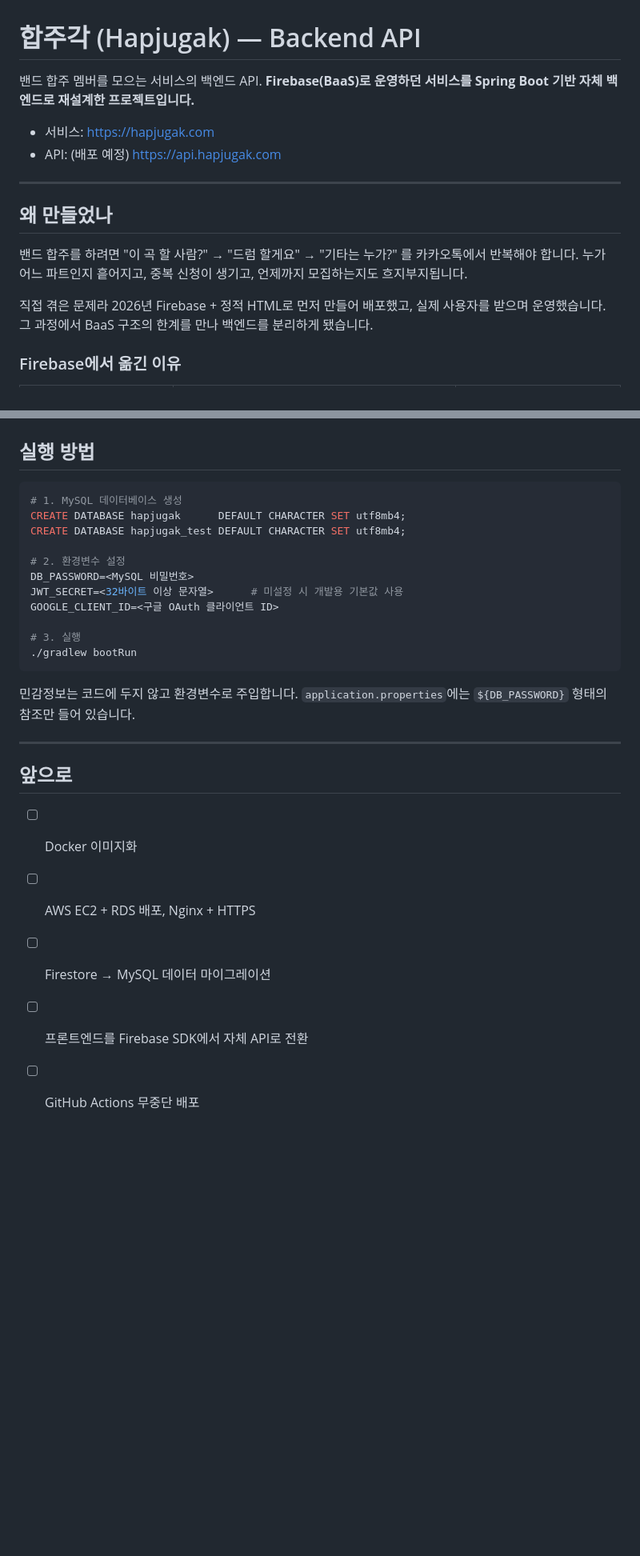
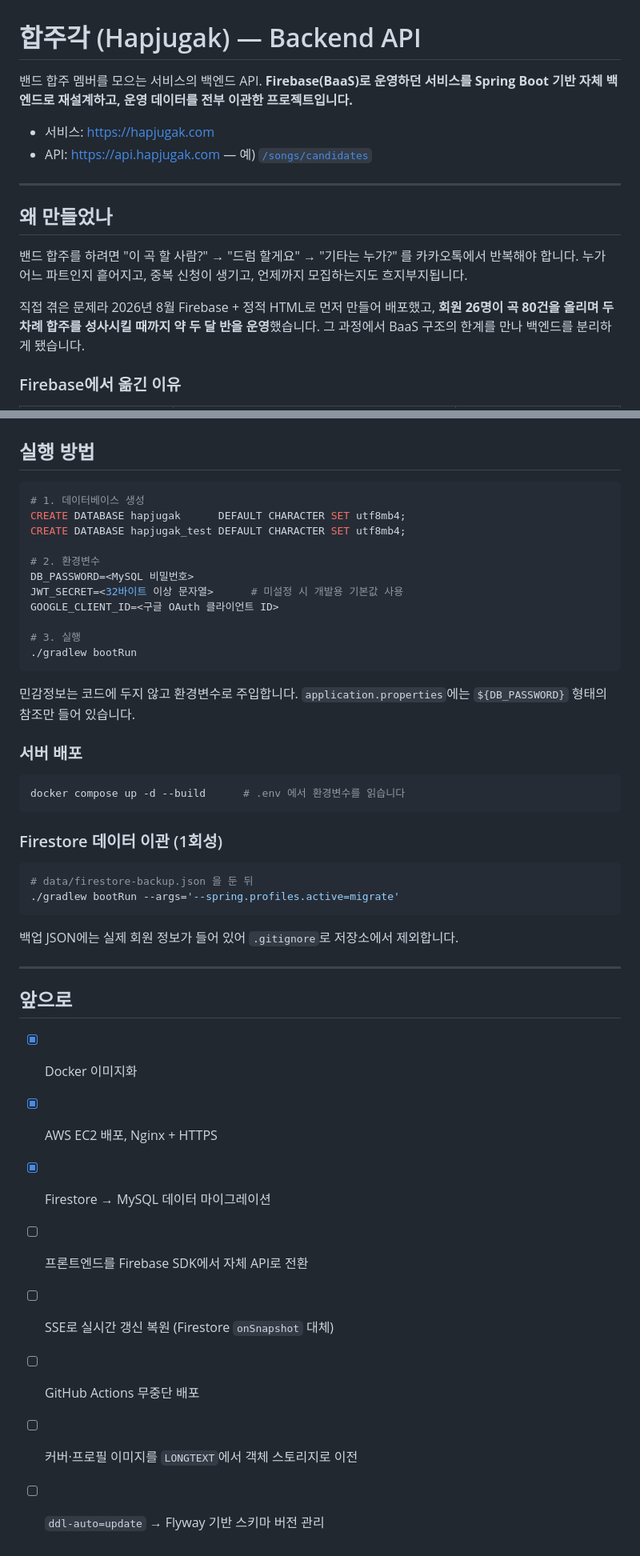
Before and after one commit to Junho2513/hapjugak-api, a Markdown page: README.md, 2 parts joined by grey strips. Shown at 80% size. GitHub-like rendering; blank space fills up the shorter version.

````diff
--- a/README.md
+++ b/README.md
@@ -1,10 +1,10 @@
 # 합주각 (Hapjugak) — Backend API
 
 밴드 합주 멤버를 모으는 서비스의 백엔드 API.
-**Firebase(BaaS)로 운영하던 서비스를 Spring Boot 기반 자체 백엔드로 재설계한 프로젝트입니다.**
+**Firebase(BaaS)로 운영하던 서비스를 Spring Boot 기반 자체 백엔드로 재설계하고, 운영 데이터를 전부 이관한 프로젝트입니다.**
 
 - 서비스: https://hapjugak.com
-- API: (배포 예정) https://api.hapjugak.com
+- API: https://api.hapjugak.com — 예) [`/songs/candidates`](https://api.hapjugak.com/songs/candidates)
 
 ---
 
@@ -13,7 +13,7 @@
 밴드 합주를 하려면 "이 곡 할 사람?" → "드럼 할게요" → "기타는 누가?" 를 카카오톡에서 반복해야 합니다.
 누가 어느 파트인지 흩어지고, 중복 신청이 생기고, 언제까지 모집하는지도 흐지부지됩니다.
 
-직접 겪은 문제라 2026년 Firebase + 정적 HTML로 먼저 만들어 배포했고, 실제 사용자를 받으며 운영했습니다.
+직접 겪은 문제라 2026년 8월 Firebase + 정적 HTML로 먼저 만들어 배포했고, **회원 26명이 곡 80건을 올리며 두 차례 합주를 성사시킬 때까지 약 두 달 반을 운영**했습니다.
 그 과정에서 BaaS 구조의 한계를 만나 백엔드를 분리하게 됐습니다.
 
 ### Firebase에서 옮긴 이유
@@ -218,11 +276,11 @@ SlotConcurrencyTest          1개   동시성 — 실제 MySQL
 ## 실행 방법
 
 ```bash
-# 1. MySQL 데이터베이스 생성
+# 1. 데이터베이스 생성
 CREATE DATABASE hapjugak      DEFAULT CHARACTER SET utf8mb4;
 CREATE DATABASE hapjugak_test DEFAULT CHARACTER SET utf8mb4;
 
-# 2. 환경변수 설정
+# 2. 환경변수
 DB_PASSWORD=<MySQL 비밀번호>
 JWT_SECRET=<32바이트 이상 문자열>      # 미설정 시 개발용 기본값 사용
 GOOGLE_CLIENT_ID=<구글 OAuth 클라이언트 ID>
@@ -234,12 +292,30 @@ GOOGLE_CLIENT_ID=<구글 OAuth 클라이언트 ID>
 민감정보는 코드에 두지 않고 환경변수로 주입합니다.
 `application.properties`에는 `${DB_PASSWORD}` 형태의 참조만 들어 있습니다.
 
+### 서버 배포
+
+```bash
+docker compose up -d --build      # .env 에서 환경변수를 읽습니다
+```
+
+### Firestore 데이터 이관 (1회성)
+
+```bash
+# data/firestore-backup.json 을 둔 뒤
+./gradlew bootRun --args='--spring.profiles.active=migrate'
+```
+
+백업 JSON에는 실제 회원 정보가 들어 있어 `.gitignore`로 저장소에서 제외합니다.
+
 ---
 
 ## 앞으로
 
-- [ ] Docker 이미지화
-- [ ] AWS EC2 + RDS 배포, Nginx + HTTPS
-- [ ] Firestore → MySQL 데이터 마이그레이션
+- [x] Docker 이미지화
+- [x] AWS EC2 배포, Nginx + HTTPS
+- [x] Firestore → MySQL 데이터 마이그레이션
 - [ ] 프론트엔드를 Firebase SDK에서 자체 API로 전환
+- [ ] SSE로 실시간 갱신 복원 (Firestore `onSnapshot` 대체)
 - [ ] GitHub Actions 무중단 배포
+- [ ] 커버·프로필 이미지를 `LONGTEXT`에서 객체 스토리지로 이전
+- [ ] `ddl-auto=update` → Flyway 기반 스키마 버전 관리
````
Also changed, not shown: other parts of README.md (+60 -2 lines).
